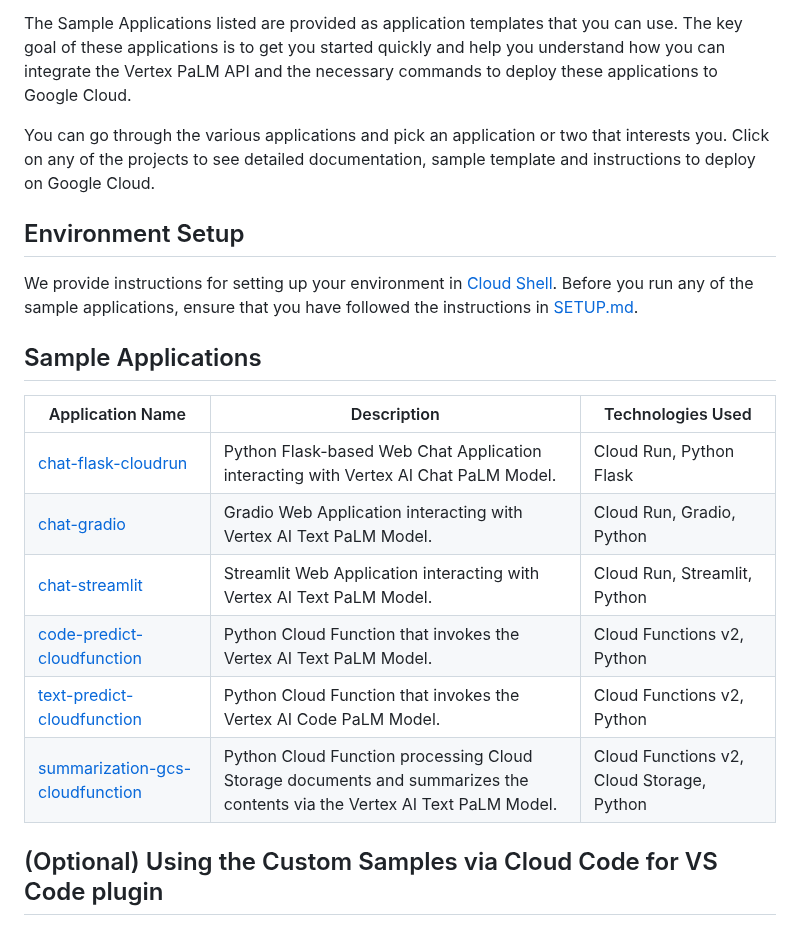
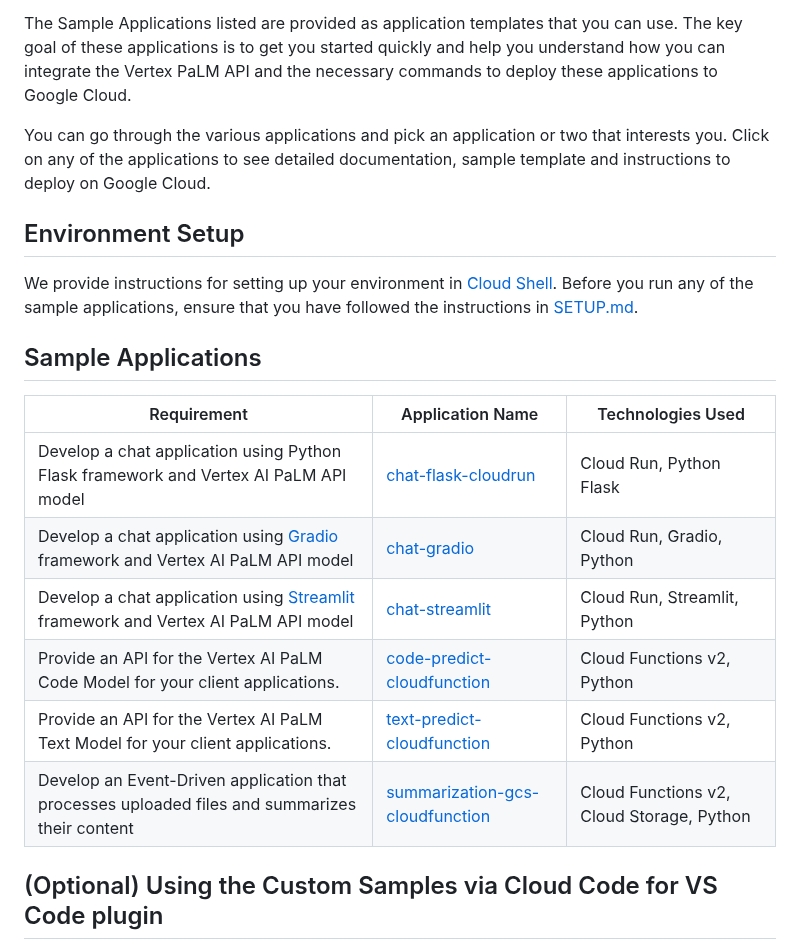
Before and after one commit to rominirani/genai-apptemplates-googlecloud, a Markdown page: README.md, the part around the change. GitHub-like rendering.

```diff
--- a/README.md
+++ b/README.md
@@ -4,7 +4,7 @@ Looking to build Gen AI applications that integrate with Vertex AI PaLM Foundati
 
 The Sample Applications listed are provided as application templates that you can use. The key goal of these applications is to get you started quickly and help you understand how you can integrate the Vertex PaLM API and the necessary commands to deploy these applications to Google Cloud.
 
-You can go through the various applications and pick an application or two that interests you. Click on any of the projects to see detailed documentation, sample template and instructions to deploy on Google Cloud.
+You can go through the various applications and pick an application or two that interests you. Click on any of the applications to see detailed documentation, sample template and instructions to deploy on Google Cloud.
 
 ## Environment Setup
 
@@ -12,14 +12,14 @@ We provide instructions for setting up your environment in [Cloud Shell](https:/
 
 ## Sample Applications
 
-| Application Name | Description | Technologies Used |
+| Requirement | Application Name | Technologies Used |
 |---|---|---|
-|[chat-flask-cloudrun](chat-flask-cloudrun)|Python Flask-based Web Chat Application interacting with Vertex AI Chat PaLM Model.|Cloud Run, Python Flask|
-|[chat-gradio](chat-gradio)|Gradio Web Application interacting with Vertex AI Text PaLM Model.|Cloud Run, Gradio, Python|
-|[chat-streamlit](chat-streamlit)|Streamlit Web Application interacting with Vertex AI Text PaLM Model.|Cloud Run, Streamlit, Python|
-|[code-predict-cloudfunction](code-predict-cloudfunction)|Python Cloud Function that invokes the Vertex AI Text PaLM Model.|Cloud Functions v2, Python|
-|[text-predict-cloudfunction](text-predict-cloudfunction)|Python Cloud Function that invokes the Vertex AI Code PaLM Model.|Cloud Functions v2, Python|
-|[summarization-gcs-cloudfunction](summarization-gcs-cloudfunction)|Python Cloud Function processing Cloud Storage documents and summarizes the contents via the Vertex AI Text PaLM Model. |Cloud Functions v2, Cloud Storage, Python|
+|Develop a chat application using Python Flask framework and Vertex AI PaLM API model |[chat-flask-cloudrun](chat-flask-cloudrun)|Cloud Run, Python Flask|
+|Develop a chat application using [Gradio](https://www.gradio.app/) framework and Vertex AI PaLM API model|[chat-gradio](chat-gradio)|Cloud Run, Gradio, Python|
+|Develop a chat application using [Streamlit](https://streamlit.io/) framework and Vertex AI PaLM API model|[chat-streamlit](chat-streamlit)|Cloud Run, Streamlit, Python|
+|Provide an API for the Vertex AI PaLM Code Model for your client applications.|[code-predict-cloudfunction](code-predict-cloudfunction)|Cloud Functions v2, Python|
+|Provide an API for the Vertex AI PaLM Text Model for your client applications.|[text-predict-cloudfunction](text-predict-cloudfunction)|Cloud Functions v2, Python|
+|Develop an Event-Driven application that processes uploaded files and summarizes their content|[summarization-gcs-cloudfunction](summarization-gcs-cloudfunction) |Cloud Functions v2, Cloud Storage, Python|
 
 ## (Optional) Using the Custom Samples via Cloud Code for VS Code plugin
 
```
